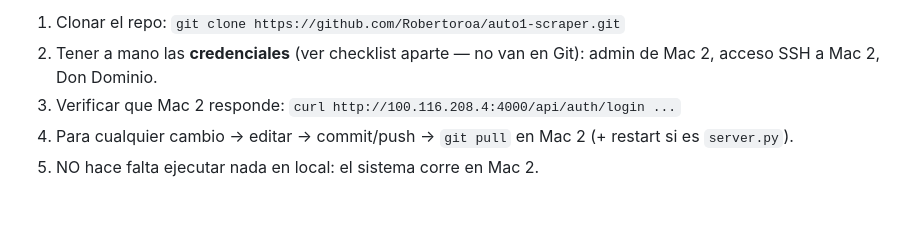
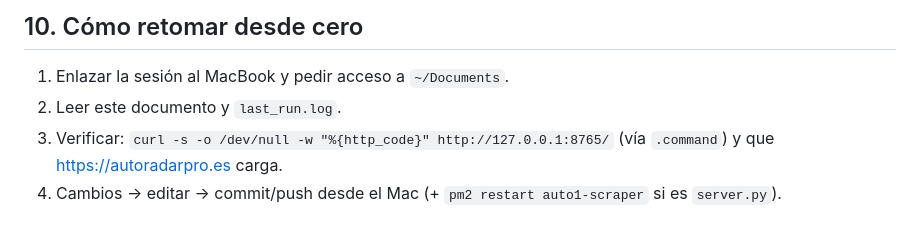
Before and after one commit to Robertoroa/auto1-scraper, a Markdown page: TRASPASO.md, the part around one of its changes. Drawn GitHub-style.

```diff
--- a/TRASPASO.md
+++ b/TRASPASO.md
@@ -135,7 +123,7 @@ Dominio `autoradarpro.es` gestionado en Don Dominio (credenciales en la memoria
 
-1. Clonar el repo: `git clone https://github.com/Robertoroa/auto1-scraper.git`
-2. Tener a mano las **credenciales** (ver checklist aparte — no van en Git):
-   admin de Mac 2, acceso SSH a Mac 2, Don Dominio.
-3. Verificar que Mac 2 responde: `curl http://100.116.208.4:4000/api/auth/login ...`
-4. Para cualquier cambio → editar → commit/push → `git pull` en Mac 2 (+ restart si es `server.py`).
-5. NO hace falta ejecutar nada en local: el sistema corre en Mac 2.
+## 10. Cómo retomar desde cero
+
+1. Enlazar la sesión al MacBook y pedir acceso a `~/Documents`.
+2. Leer este documento y `last_run.log`.
+3. Verificar: `curl -s -o /dev/null -w "%{http_code}" http://127.0.0.1:8765/` (vía `.command`) y que https://autoradarpro.es carga.
+4. Cambios → editar → commit/push desde el Mac (+ `pm2 restart auto1-scraper` si es `server.py`).
```
Also changed, not shown: other parts of TRASPASO.md (+74 -86 lines).
